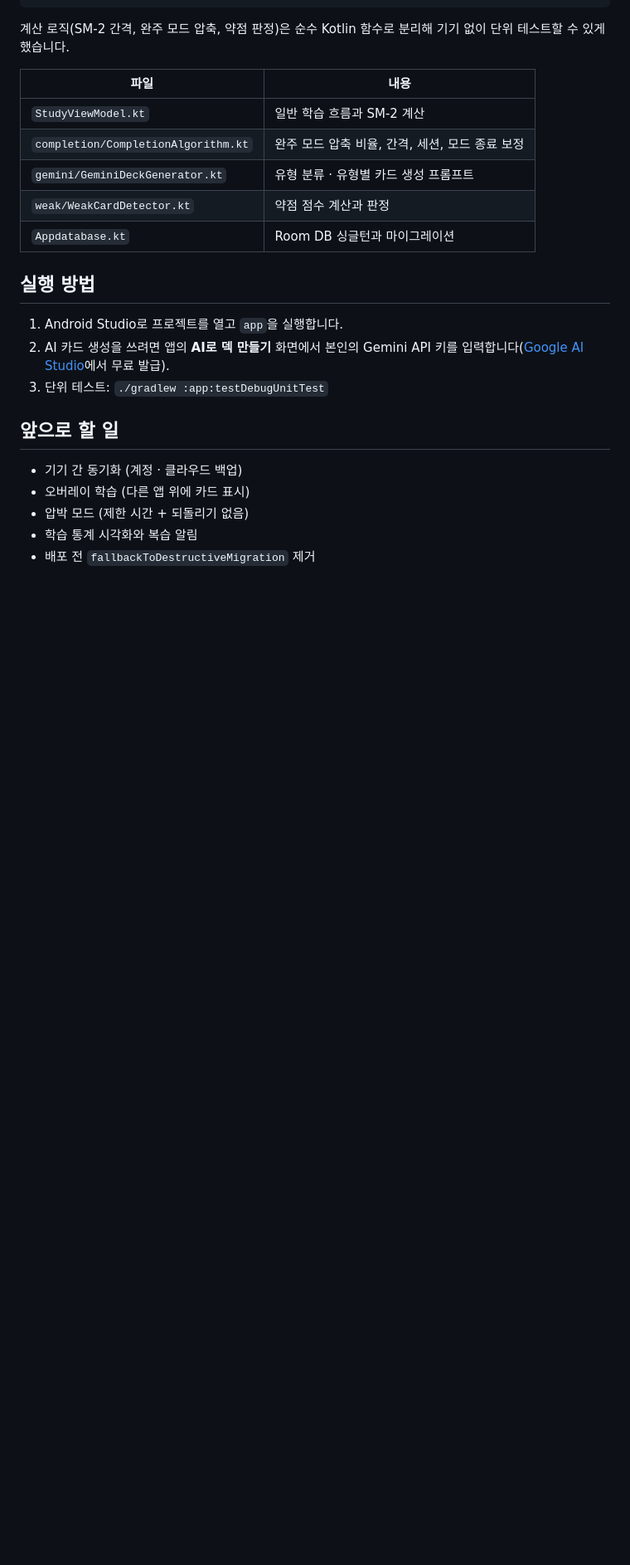
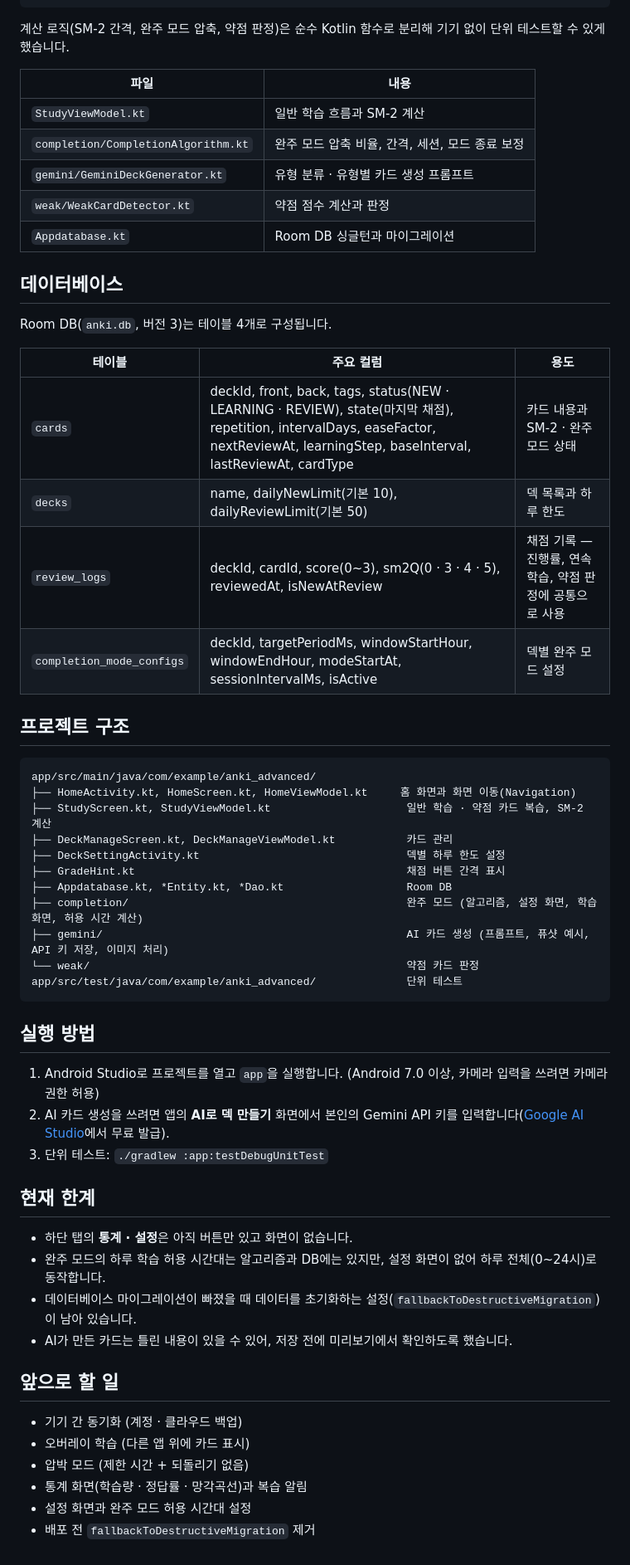
Before and after one commit to Ra1n-Fall/Anki_Advanced, a Markdown page: README.md, the part around one of its changes. Shown at 83% size. Rendered like a GitHub page; blank space fills up the shorter version.

Commit message:
docs: README 보충 — 화면 구성, 덱·카드 관리, DB 구조, 프로젝트 구조, 현재 한계
- 화면별로 할 수 있는 일을 표로 정리하고 덱 추가·덱 메뉴·카드 관리 스크린샷 추가
- 완주 모드 기간 변경 예시와 일반 모드 전환, AI 생성 옵션(언어·장수·세부 형태) 보충
- Room 테이블 4개와 주요 컬럼, 소스 폴더 구조 추가
- 아직 없는 화면(통계·설정 탭, 허용 시간대 설정)과 알려진 한계를 명시

Co-Authored-By: Claude Opus 5.5 <noreply@anthropic.com>

````diff
--- a/README.md
+++ b/README.md
@@ -143,16 +165,51 @@ Compose 화면 ──▶ ViewModel (StateFlow) ──▶ Room DB (cards · decks
 | `weak/WeakCardDetector.kt` | 약점 점수 계산과 판정 |
 | `Appdatabase.kt` | Room DB 싱글턴과 마이그레이션 |
 
+## 데이터베이스
+
+Room DB(`anki.db`, 버전 3)는 테이블 4개로 구성됩니다.
+
+| 테이블 | 주요 컬럼 | 용도 |
+|---|---|---|
+| `cards` | deckId, front, back, tags, status(NEW · LEARNING · REVIEW), state(마지막 채점), repetition, intervalDays, easeFactor, nextReviewAt, learningStep, baseInterval, lastReviewAt, cardType | 카드 내용과 SM-2 · 완주 모드 상태 |
+| `decks` | name, dailyNewLimit(기본 10), dailyReviewLimit(기본 50) | 덱 목록과 하루 한도 |
+| `review_logs` | deckId, cardId, score(0~3), sm2Q(0 · 3 · 4 · 5), reviewedAt, isNewAtReview | 채점 기록 — 진행률, 연속 학습, 약점 판정에 공통으로 사용 |
+| `completion_mode_configs` | deckId, targetPeriodMs, windowStartHour, windowEndHour, modeStartAt, sessionIntervalMs, isActive | 덱별 완주 모드 설정 |
+
+## 프로젝트 구조
+
+```
+app/src/main/java/com/example/anki_advanced/
+├── HomeActivity.kt, HomeScreen.kt, HomeViewModel.kt     홈 화면과 화면 이동(Navigation)
+├── StudyScreen.kt, StudyViewModel.kt                     일반 학습 · 약점 카드 복습, SM-2 계산
+├── DeckManageScreen.kt, DeckManageViewModel.kt           카드 관리
+├── DeckSettingActivity.kt                                덱별 하루 한도 설정
+├── GradeHint.kt                                          채점 버튼 간격 표시
+├── Appdatabase.kt, *Entity.kt, *Dao.kt                   Room DB
+├── completion/                                           완주 모드 (알고리즘, 설정 화면, 학습 화면, 허용 시간 계산)
+├── gemini/                                               AI 카드 생성 (프롬프트, 퓨샷 예시, API 키 저장, 이미지 처리)
+└── weak/                                                 약점 카드 판정
+app/src/test/java/com/example/anki_advanced/              단위 테스트
+```
+
 ## 실행 방법
 
-1. Android Studio로 프로젝트를 열고 `app`을 실행합니다.
+1. Android Studio로 프로젝트를 열고 `app`을 실행합니다. (Android 7.0 이상, 카메라 입력을 쓰려면 카메라 권한 허용)
 2. AI 카드 생성을 쓰려면 앱의 **AI로 덱 만들기** 화면에서 본인의 Gemini API 키를 입력합니다([Google AI Studio](https://aistudio.google.com/)에서 무료 발급).
 3. 단위 테스트: `./gradlew :app:testDebugUnitTest`
+
+## 현재 한계
+
+- 하단 탭의 **통계 · 설정**은 아직 버튼만 있고 화면이 없습니다.
+- 완주 모드의 하루 학습 허용 시간대는 알고리즘과 DB에는 있지만, 설정 화면이 없어 하루 전체(0~24시)로 동작합니다.
+- 데이터베이스 마이그레이션이 빠졌을 때 데이터를 초기화하는 설정(`fallbackToDestructiveMigration`)이 남아 있습니다.
+- AI가 만든 카드는 틀린 내용이 있을 수 있어, 저장 전에 미리보기에서 확인하도록 했습니다.
 
 ## 앞으로 할 일
 
 - 기기 간 동기화 (계정 · 클라우드 백업)
 - 오버레이 학습 (다른 앱 위에 카드 표시)
 - 압박 모드 (제한 시간 + 되돌리기 없음)
-- 학습 통계 시각화와 복습 알림
+- 통계 화면(학습량 · 정답률 · 망각곡선)과 복습 알림
+- 설정 화면과 완주 모드 허용 시간대 설정
 - 배포 전 `fallbackToDestructiveMigration` 제거
````
Also changed, not shown: other parts of README.md (+23 -1 lines), images/20_new_deck.png (added), images/21_deck_menu.png (added), images/22_card_manage.png (added).
